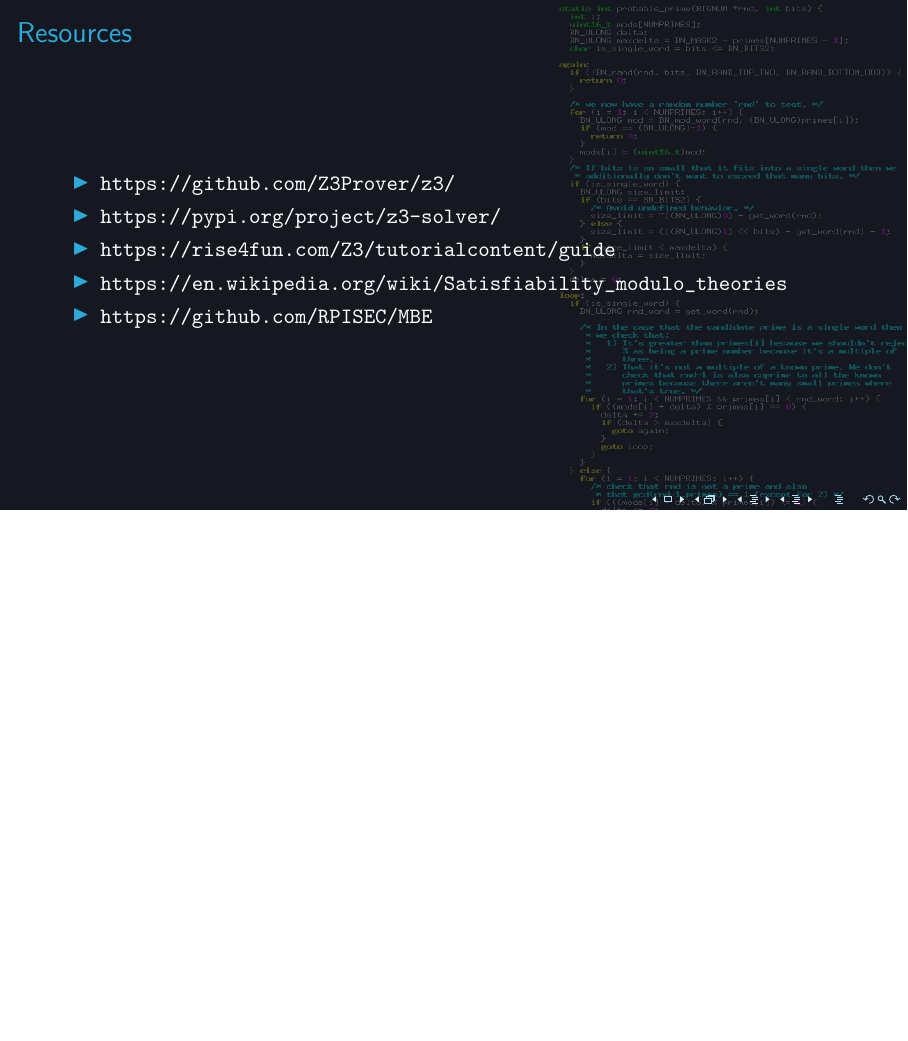
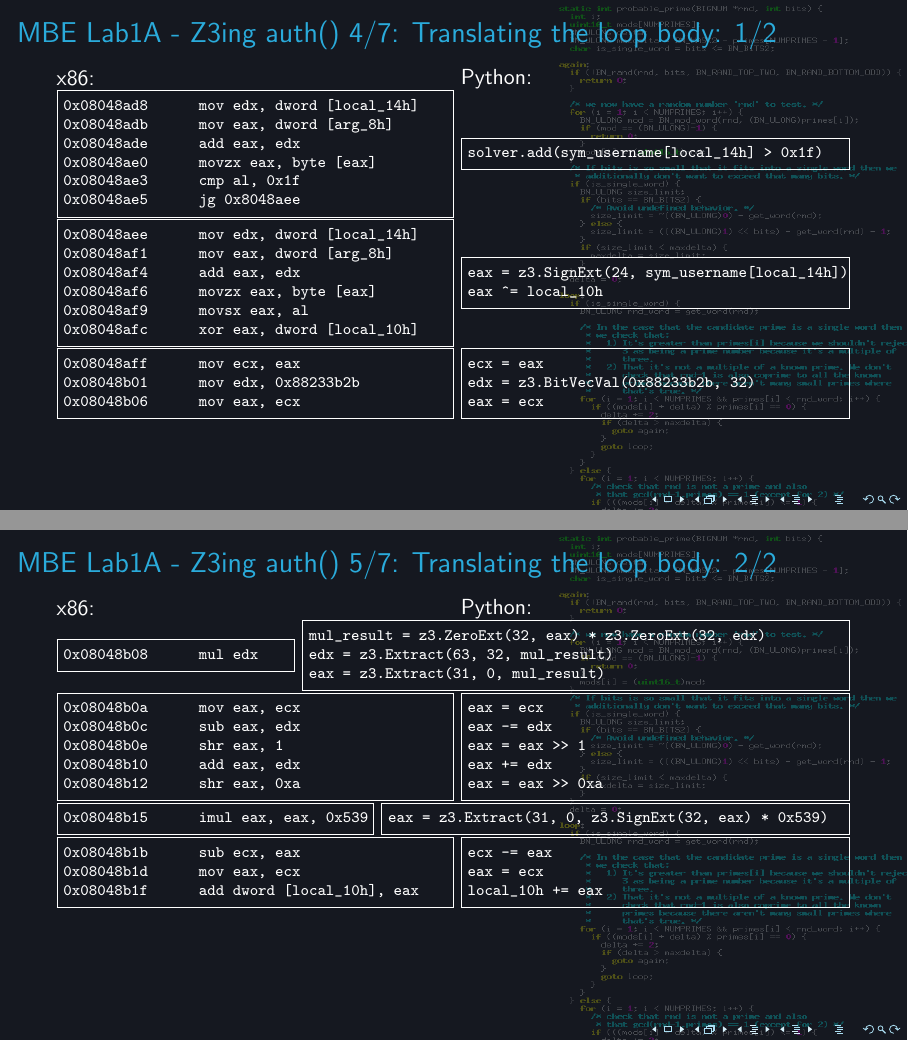
Before and after one commit to aweinstock314/aweinstock-presentations, LaTeX slides (intro_z3_2019_12_03/intro_z3_presentation.tex): page 21 of 21 before the commit and pages 21 and 22 of 25 after it, the two joined at a grey line, the shorter picture padded with empty space. Compiled offline with pdfLaTeX.

Commit message:
Z3 talk: finish transcribing MBE lab1A solution.

```diff
--- a/intro_z3_2019_12_03/intro_z3_presentation.tex
+++ b/intro_z3_2019_12_03/intro_z3_presentation.tex
@@ -243,3 +243,113 @@
 \end{Verbatim}
 \end{frame}
 
+\begin{frame}[fragile,t]
+\frametitle{MBE Lab1A - Z3ing auth() 4/7: Translating the loop body: 1/2}
+\begin{minipage}{0.5\textwidth}x86:\end{minipage}
+\begin{minipage}{0.49\textwidth}Python:\end{minipage}
+\begin{minipage}{0.5\textwidth}
+\begin{Verbatim}[fontsize=\scriptsize, frame=single]
+0x08048ad8      mov edx, dword [local_14h]
+0x08048adb      mov eax, dword [arg_8h]
+0x08048ade      add eax, edx
+0x08048ae0      movzx eax, byte [eax]
+0x08048ae3      cmp al, 0x1f
+0x08048ae5      jg 0x8048aee
+\end{Verbatim}
+\end{minipage}
+\begin{minipage}{0.49\textwidth}
+\begin{Verbatim}[fontsize=\scriptsize, frame=single]
+solver.add(sym_username[local_14h] > 0x1f)
+\end{Verbatim}
+\end{minipage}
+\begin{minipage}{0.5\textwidth}
+\begin{Verbatim}[fontsize=\scriptsize, frame=single]
+0x08048aee      mov edx, dword [local_14h]
+0x08048af1      mov eax, dword [arg_8h]
+0x08048af4      add eax, edx
+0x08048af6      movzx eax, byte [eax]
+0x08048af9      movsx eax, al
+0x08048afc      xor eax, dword [local_10h]
+\end{Verbatim}
+\end{minipage}
+\begin{minipage}{0.49\textwidth}
+\begin{Verbatim}[fontsize=\scriptsize, frame=single]
+eax = z3.SignExt(24, sym_username[local_14h])
+eax ^= local_10h
+\end{Verbatim}
+\end{minipage}
+\begin{minipage}{0.5\textwidth}
+\begin{Verbatim}[fontsize=\scriptsize, frame=single]
+0x08048aff      mov ecx, eax
+0x08048b01      mov edx, 0x88233b2b
+0x08048b06      mov eax, ecx
+\end{Verbatim}
+\end{minipage}
+\begin{minipage}{0.49\textwidth}
+\begin{Verbatim}[fontsize=\scriptsize, frame=single]
+ecx = eax
+edx = z3.BitVecVal(0x88233b2b, 32)
+eax = ecx
+\end{Verbatim}
+\end{minipage}
+\end{frame}
+\begin{frame}[fragile,t]
+\frametitle{MBE Lab1A - Z3ing auth() 5/7: Translating the loop body: 2/2}
+\begin{minipage}{0.5\textwidth}x86:\end{minipage}
+\begin{minipage}{0.49\textwidth}Python:\end{minipage}
+
+\begin{minipage}{0.3\textwidth}
+\begin{Verbatim}[fontsize=\scriptsize, frame=single]
+0x08048b08      mul edx
+\end{Verbatim}
+\end{minipage}
+\begin{minipage}{0.69\textwidth}
+\begin{Verbatim}[fontsize=\scriptsize, frame=single]
+mul_result = z3.ZeroExt(32, eax) * z3.ZeroExt(32, edx)
+edx = z3.Extract(63, 32, mul_result)
+eax = z3.Extract(31, 0, mul_result)
+\end{Verbatim}
+\end{minipage}
+\begin{minipage}{0.5\textwidth}
+\begin{Verbatim}[fontsize=\scriptsize, frame=single]
+0x08048b0a      mov eax, ecx
+0x08048b0c      sub eax, edx
+0x08048b0e      shr eax, 1
+0x08048b10      add eax, edx
+0x08048b12      shr eax, 0xa
+\end{Verbatim}
+\end{minipage}
+\begin{minipage}{0.49\textwidth}
+\begin{Verbatim}[fontsize=\scriptsize, frame=single]
+eax = ecx
+eax -= edx
+eax = eax >> 1
+eax += edx
+eax = eax >> 0xa
+\end{Verbatim}
+\end{minipage}
+\begin{minipage}{0.4\textwidth}
+\begin{Verbatim}[fontsize=\scriptsize, frame=single]
+0x08048b15      imul eax, eax, 0x539
+\end{Verbatim}
+\end{minipage}
+\begin{minipage}{0.59\textwidth}
+\begin{Verbatim}[fontsize=\scriptsize, frame=single]
+eax = z3.Extract(31, 0, z3.SignExt(32, eax) * 0x539)
+\end{Verbatim}
+\end{minipage}
+\begin{minipage}{0.5\textwidth}
+\begin{Verbatim}[fontsize=\scriptsize, frame=single]
+0x08048b1b      sub ecx, eax
+0x08048b1d      mov eax, ecx
+0x08048b1f      add dword [local_10h], eax
+\end{Verbatim}
+\end{minipage}
+\begin{minipage}{0.49\textwidth}
+\begin{Verbatim}[fontsize=\scriptsize, frame=single]
+ecx -= eax
+eax = ecx
+local_10h += eax
+\end{Verbatim}
+\end{minipage}
+\end{frame}
```
Also changed, not shown: intro_z3_2019_12_03/intro_z3_presentation.pdf, intro_z3_2019_12_03/intro_z3_presentation.tex (48 more changed lines), 1 other file.
